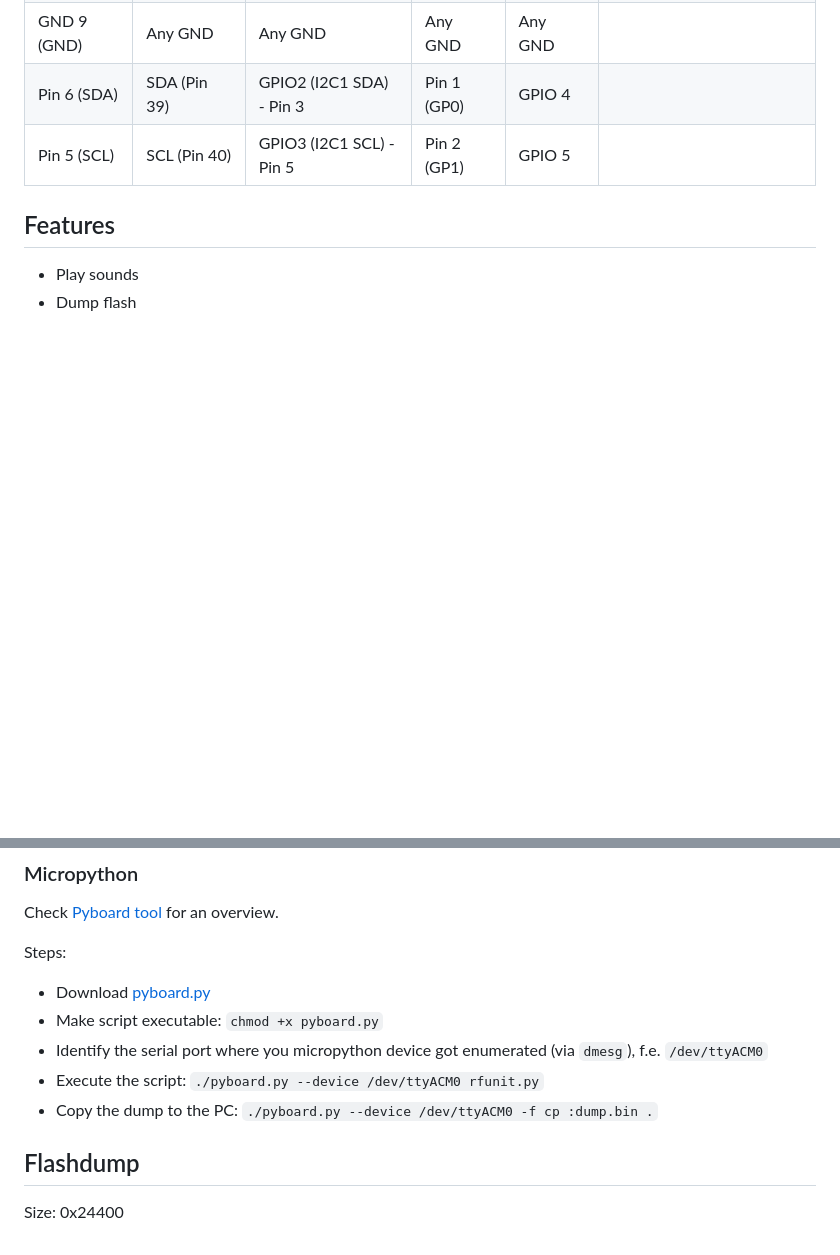
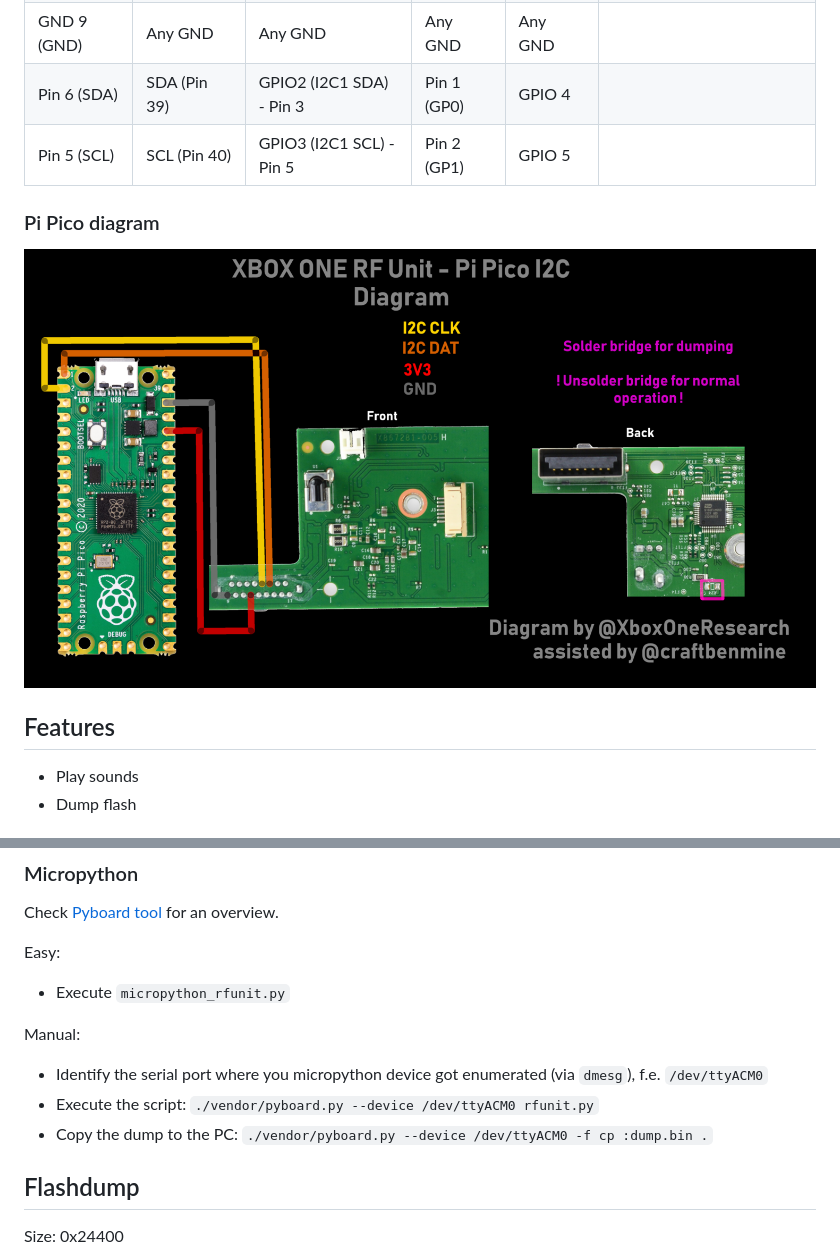
Before and after one commit to xboxoneresearch/DuRFUnitI2C, a Markdown page: README.md, 2 parts joined by grey strips. Rendered like a GitHub page; pictures changed too: pi_pico_diagram.png (added); blank space fills up the shorter version.

```diff
--- a/README.md
+++ b/README.md
@@ -29,6 +30,10 @@ Depending on the device, pull-up resistors might be necessary.
 | Pin 6  (SDA) | SDA (Pin 39) | GPIO2 (I2C1 SDA) - Pin 3 | Pin 1 (GP0)     | GPIO 4      |                                  |
 | Pin 5  (SCL) | SCL (Pin 40) | GPIO3 (I2C1 SCL) - Pin 5 | Pin 2 (GP1)     | GPIO 5      |                                  |
 
+### Pi Pico diagram
+
+![Pi Pico Rf Unit connection diagram](./pi_pico_diagram.png)
+
 ## Features
 
 - Play sounds
@@ -47,12 +52,15 @@ Depending on the device, pull-up resistors might be necessary.
 
 Check [Pyboard tool](https://docs.micropython.org/en/latest/reference/pyboard.py.html) for an overview.
 
-Steps:
-- Download [pyboard.py](https://github.com/micropython/micropython/blob/master/tools/pyboard.py)
-- Make script executable: `chmod +x pyboard.py`
+Easy:
+
+- Execute `micropython_rfunit.py`
+
+Manual:
+
 - Identify the serial port where you micropython device got enumerated (via `dmesg`), f.e. `/dev/ttyACM0`
-- Execute the script: `./pyboard.py --device /dev/ttyACM0 rfunit.py`
-- Copy the dump to the PC: `./pyboard.py --device /dev/ttyACM0 -f cp :dump.bin .`
+- Execute the script: `./vendor/pyboard.py --device /dev/ttyACM0 rfunit.py`
+- Copy the dump to the PC: `./vendor/pyboard.py --device /dev/ttyACM0 -f cp :dump.bin .`
 
 
 ## Flashdump
```
Also changed, not shown: other parts of README.md (+4 -3 lines), 10 other files.
